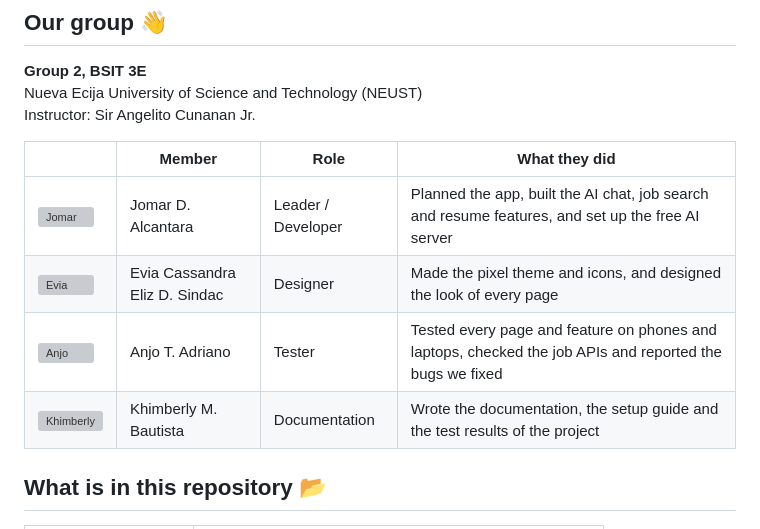
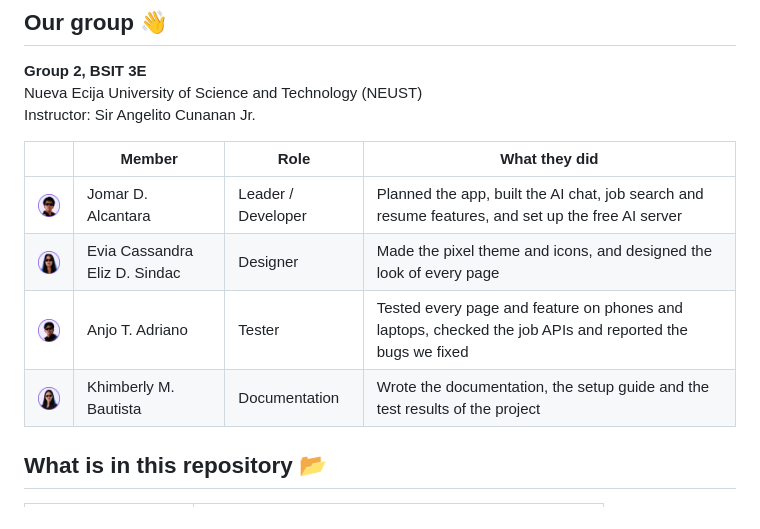
Before and after one commit to Jomstaid/SeeCareer, a Markdown page: README.md, the part around the change. Rendered like a GitHub page; pictures changed too: .github/readme/anjoAdriano.png (added), .github/readme/eviaSindac.png (added), .github/readme/jomarAlcantara.png (added); grey boxes are pictures that could not be loaded.

```diff
--- a/README.md
+++ b/README.md
@@ -32,10 +32,10 @@ Instructor: Sir Angelito Cunanan Jr.
 
 | | Member | Role | What they did |
 |---|---|---|---|
-| <img src="src/assets/team/jomarAlcantaraLight.png" width="44" alt="Jomar"> | Jomar D. Alcantara | Leader / Developer | Planned the app, built the AI chat, job search and resume features, and set up the free AI server |
-| <img src="src/assets/team/eviaSindacLight.png" width="44" alt="Evia"> | Evia Cassandra Eliz D. Sindac | Designer | Made the pixel theme and icons, and designed the look of every page |
-| <img src="src/assets/team/anjoAdrianoLight.png" width="44" alt="Anjo"> | Anjo T. Adriano | Tester | Tested every page and feature on phones and laptops, checked the job APIs and reported the bugs we fixed |
-| <img src="src/assets/team/khimberlyBautistaLight.png" width="44" alt="Khimberly"> | Khimberly M. Bautista | Documentation | Wrote the documentation, the setup guide and the test results of the project |
+| <img src=".github/readme/jomarAlcantara.png" width="56" alt="Jomar"> | Jomar D. Alcantara | Leader / Developer | Planned the app, built the AI chat, job search and resume features, and set up the free AI server |
+| <img src=".github/readme/eviaSindac.png" width="56" alt="Evia"> | Evia Cassandra Eliz D. Sindac | Designer | Made the pixel theme and icons, and designed the look of every page |
+| <img src=".github/readme/anjoAdriano.png" width="56" alt="Anjo"> | Anjo T. Adriano | Tester | Tested every page and feature on phones and laptops, checked the job APIs and reported the bugs we fixed |
+| <img src=".github/readme/khimberlyBautista.png" width="56" alt="Khimberly"> | Khimberly M. Bautista | Documentation | Wrote the documentation, the setup guide and the test results of the project |
 
 ## What is in this repository 📂
 
```
